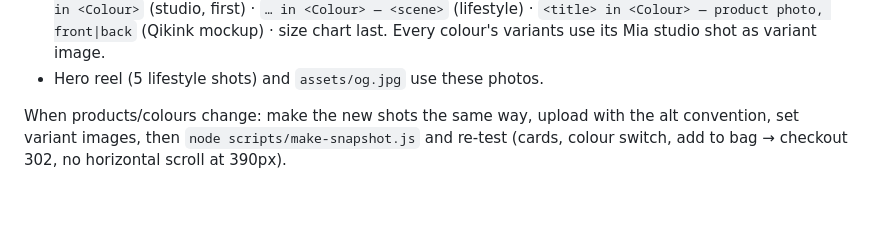
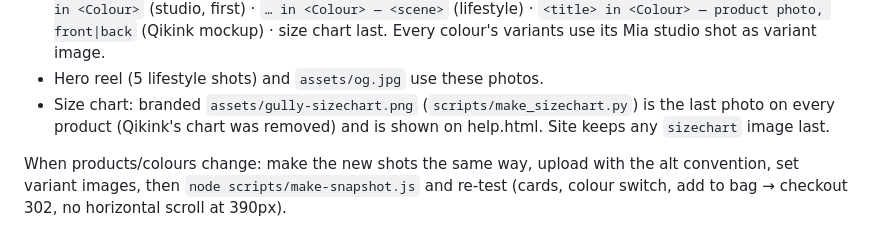
Before and after one commit to buttfeet26/gullybrands-site, a Markdown page: CLAUDE.md, the part around the change. Drawn GitHub-style; blank space fills up the shorter version.

Commit message:
Notes: branded size chart
Co-Authored-By: Claude Opus 5.5 <noreply@anthropic.com>
Claude-Session: https://claude.ai/code/session_014HbGFow4Qw914FvofWttEN

```diff
--- a/CLAUDE.md
+++ b/CLAUDE.md
@@ -43,6 +43,8 @@ Krea 2 + Mia LoRA (pose) then Qwen-Image 2.1 edit (puts the exact product photo
   `<title> in <Colour> — product photo, front|back` (Qikink mockup) · size chart last.
   Every colour's variants use its Mia studio shot as variant image.
 - Hero reel (5 lifestyle shots) and `assets/og.jpg` use these photos.
+- Size chart: branded `assets/gully-sizechart.png` (`scripts/make_sizechart.py`) is the last photo on
+  every product (Qikink's chart was removed) and is shown on help.html. Site keeps any `sizechart` image last.
 
 When products/colours change: make the new shots the same way, upload with the alt convention,
 set variant images, then `node scripts/make-snapshot.js` and re-test (cards, colour switch,
```
